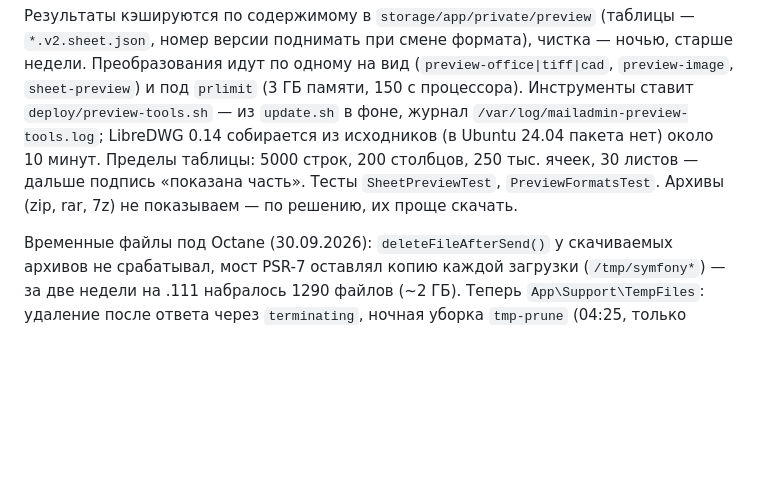
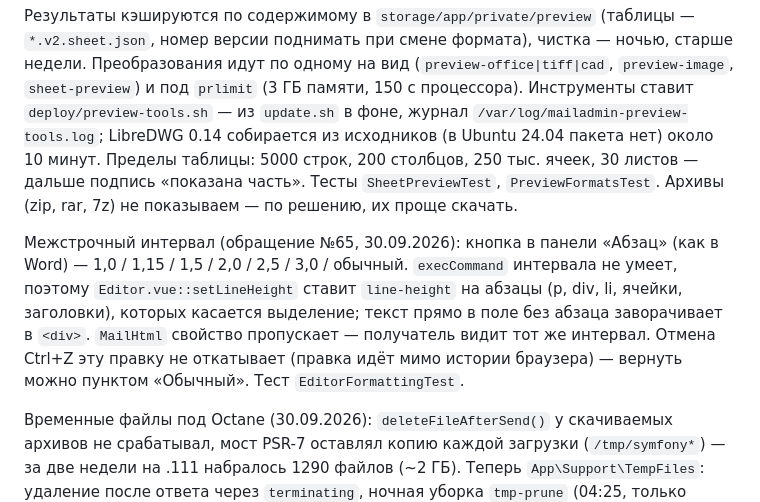
Before and after one commit to crowartie/mailadmin, a Markdown page: docs/service-overview.md, the part around the change. Rendered like a GitHub page; blank space fills up the shorter version.

Commit message:
Документация: межстрочный интервал (обращение №65)
Co-Authored-By: Claude Opus 5.5 <noreply@anthropic.com>

```diff
--- a/docs/service-overview.md
+++ b/docs/service-overview.md
@@ -790,6 +790,12 @@ LibreDWG 0.14 собирается из исходников (в Ubuntu 24.04 п
 5000 строк, 200 столбцов, 250 тыс. ячеек, 30 листов — дальше подпись «показана часть». Тесты
 `SheetPreviewTest`, `PreviewFormatsTest`. Архивы (zip, rar, 7z) не показываем — по решению, их проще скачать.
 
+Межстрочный интервал (обращение №65, 30.09.2026): кнопка в панели «Абзац» (как в Word) — 1,0 / 1,15 / 1,5 / 2,0 /
+2,5 / 3,0 / обычный. `execCommand` интервала не умеет, поэтому `Editor.vue::setLineHeight` ставит `line-height`
+на абзацы (p, div, li, ячейки, заголовки), которых касается выделение; текст прямо в поле без абзаца заворачивает
+в `<div>`. `MailHtml` свойство пропускает — получатель видит тот же интервал. Отмена Ctrl+Z эту правку не
+откатывает (правка идёт мимо истории браузера) — вернуть можно пунктом «Обычный». Тест `EditorFormattingTest`.
+
 Временные файлы под Octane (30.09.2026): `deleteFileAfterSend()` у скачиваемых архивов не срабатывал, мост
 PSR-7 оставлял копию каждой загрузки (`/tmp/symfony*`) — за две недели на .111 набралось 1290 файлов (~2 ГБ).
 Теперь `App\Support\TempFiles`: удаление после ответа через `terminating`, ночная уборка `tmp-prune` (04:25,
```
